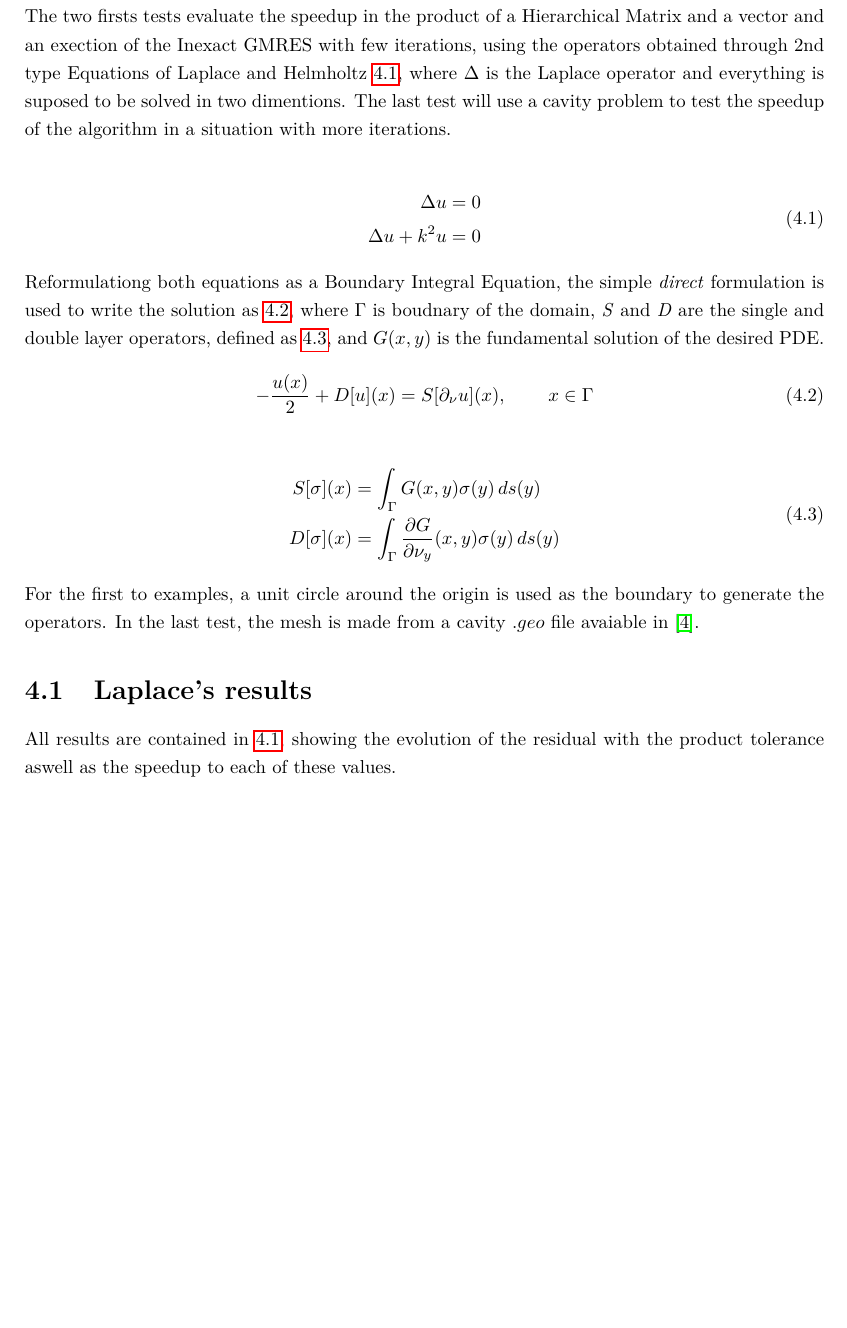
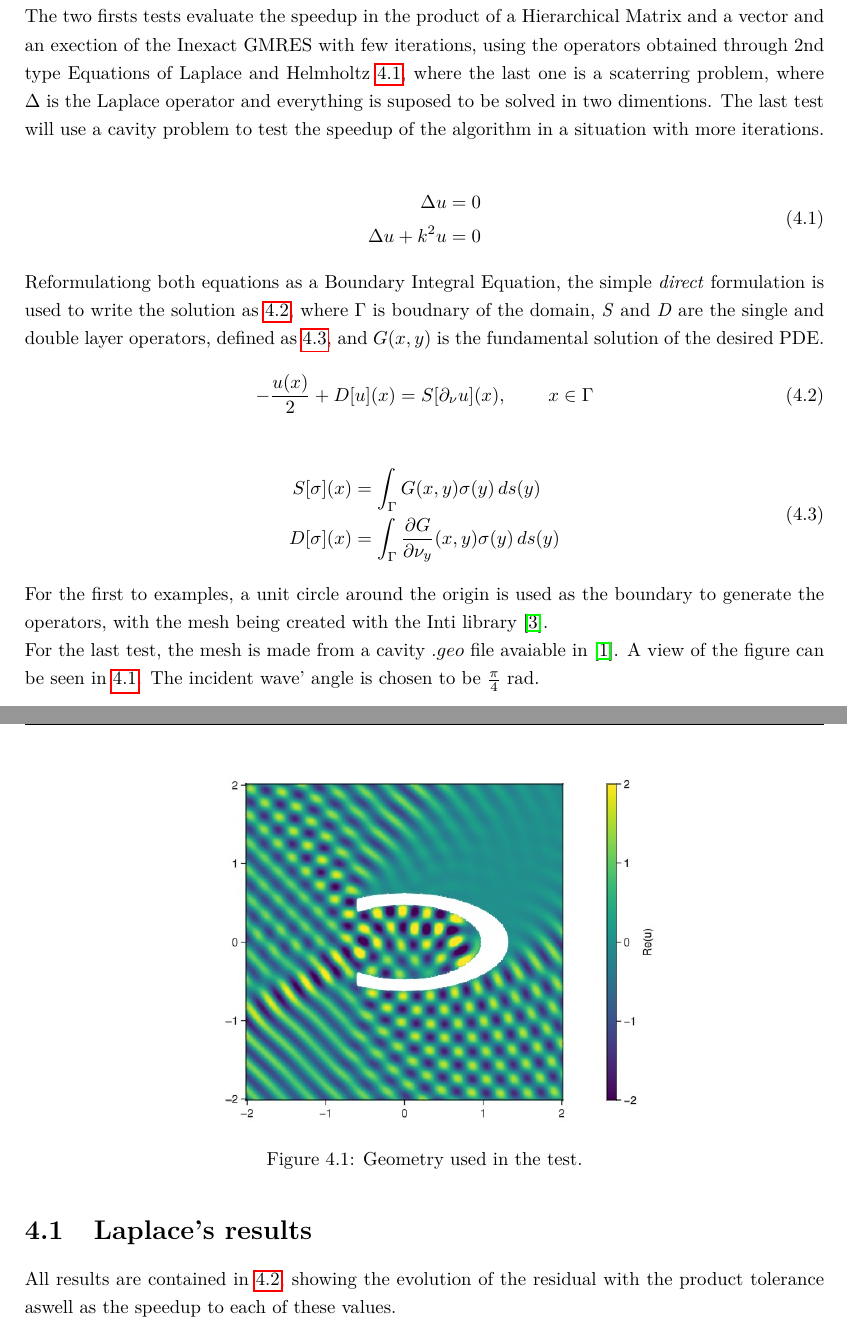
Before and after one commit to DuduGuima/InexactGMRES, a LaTeX thesis (Rapport/main.tex, which reads Rapport/chap4.tex): part of page 12 of 15 before the commit and two parts of pages 12 and 13 of 15 after it, the two joined at a grey line, cut so that both start at the same text, the shorter picture padded with empty space. Compiled offline with pdfLaTeX.

Commit message:
cavity's small description

```diff
--- a/Rapport/chap4.tex
+++ b/Rapport/chap4.tex
@@ -1,6 +1,6 @@
 Before using the inexact product in big problems, simpler examples are used to validate the approach and fix minor parameters in the scheme.
 
-The two firsts tests evaluate the speedup in the product of a Hierarchical Matrix and a vector and an exection of the Inexact GMRES with few iterations, using the operators obtained through 2nd type Equations of Laplace and Helmholtz \ref{eq:pde_helmlaplace}, where $\Delta$ is the Laplace operator and everything is suposed to be solved in two dimentions. The last test will use a cavity problem to test the speedup of the algorithm in a situation with more iterations.
+The two firsts tests evaluate the speedup in the product of a Hierarchical Matrix and a vector and an exection of the Inexact GMRES with few iterations, using the operators obtained through 2nd type Equations of Laplace and Helmholtz \ref{eq:pde_helmlaplace}, where the last one is a scaterring problem, where $\Delta$ is the Laplace operator and everything is suposed to be solved in two dimentions. The last test will use a cavity problem to test the speedup of the algorithm in a situation with more iterations.
 
 \begin{align}\label{eq:pde_helmlaplace}
     \begin{split}
@@ -22,7 +22,17 @@ Reformulationg both equations as a Boundary Integral Equation, the simple \texti
     \end{split}
 \end{align}
 
-For the first to examples, a unit circle around the origin is used as the boundary to generate the operators. In the last test, the mesh is made from a cavity $.geo$ file avaiable in \cite{git_dudu}.
+For the first to examples, a unit circle around the origin is used as the boundary to generate the operators, with the mesh being created with the Inti library \cite{git-inti}.
+
+For the last test, the mesh is made from a cavity $.geo$ file avaiable in \cite{git_dudu}. A view of the figure can be seen in \ref{fig:cavity_fig}. The incident wave' angle is chosen to be $\frac{\pi}{4}$ rad.
+
+\begin{figure}[h!]
+    \centering
+    \includegraphics[width=0.6\linewidth]{images/cavity_fig.jpg}
+    \caption{Geometry used in the test.}
+    \label{fig:cavity_fig}
+\end{figure}
+
 
 \section{Laplace's results}
 
```
Also changed, not shown: Rapport/bibliografia.bib (+21 -4 lines), Rapport/images/cavity_fig.jpg (added), Rapport/main.bbl, Rapport/main.pdf, Rapport/chap4.tex (8 more changed lines), 10 other files.
